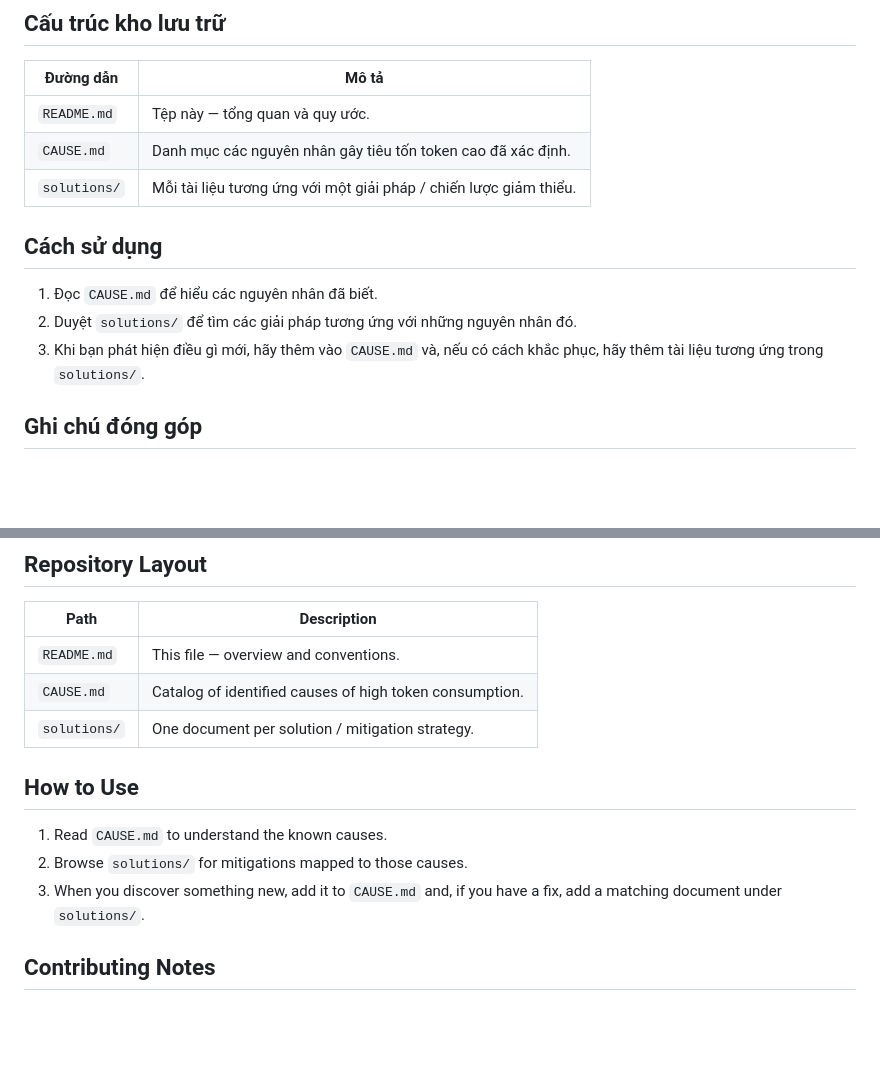
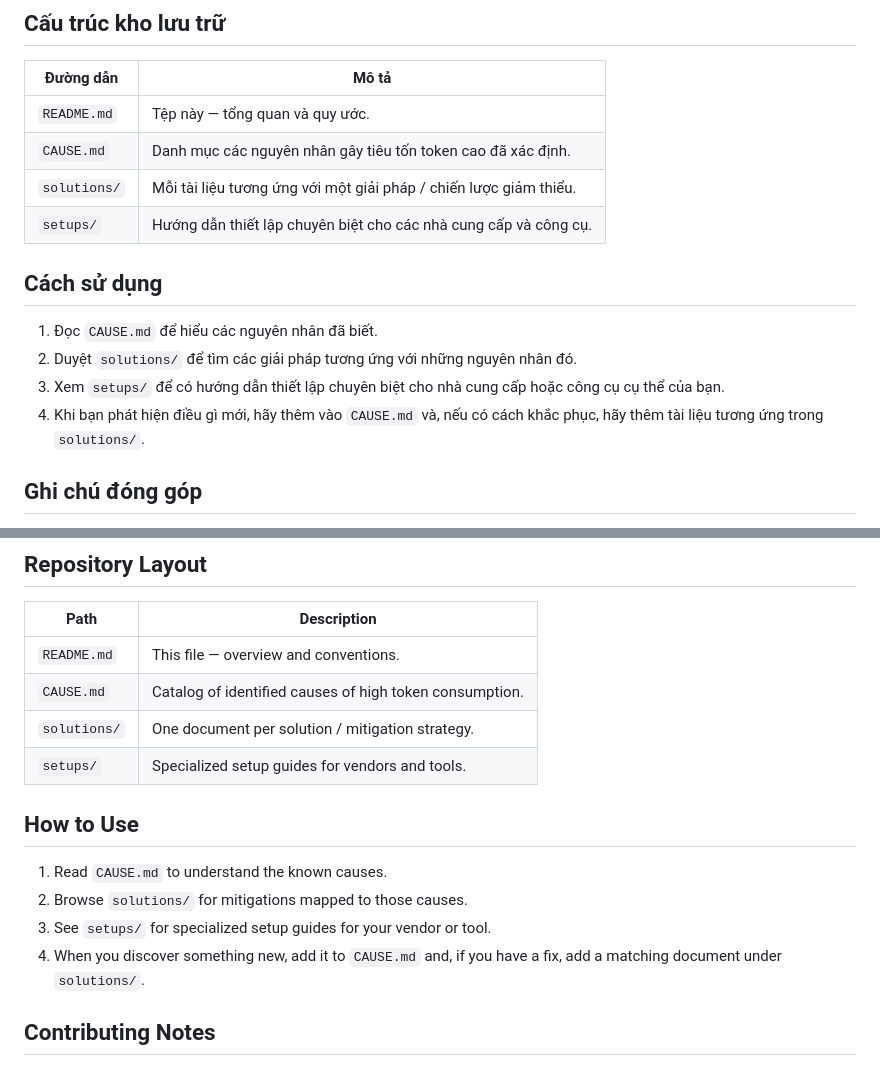
Before and after one commit to dungnm02/token-optimizer, a Markdown page: README.md, 2 parts joined by grey strips. GitHub-like rendering; blank space fills up the shorter version.

Commit message:
docs: update README to mention setups/ folder

```diff
--- a/README.md
+++ b/README.md
@@ -17,12 +17,14 @@ nó chỉ chứa ghi chú, phân tích và tài liệu tham khảo — không ph
 | `README.md` | Tệp này — tổng quan và quy ước. |
 | `CAUSE.md` | Danh mục các nguyên nhân gây tiêu tốn token cao đã xác định. |
 | `solutions/` | Mỗi tài liệu tương ứng với một giải pháp / chiến lược giảm thiểu. |
+| `setups/` | Hướng dẫn thiết lập chuyên biệt cho các nhà cung cấp và công cụ. |
 
 ## Cách sử dụng
 
 1. Đọc `CAUSE.md` để hiểu các nguyên nhân đã biết.
 2. Duyệt `solutions/` để tìm các giải pháp tương ứng với những nguyên nhân đó.
-3. Khi bạn phát hiện điều gì mới, hãy thêm vào `CAUSE.md` và, nếu có cách khắc
+3. Xem `setups/` để có hướng dẫn thiết lập chuyên biệt cho nhà cung cấp hoặc công cụ cụ thể của bạn.
+4. Khi bạn phát hiện điều gì mới, hãy thêm vào `CAUSE.md` và, nếu có cách khắc
    phục, hãy thêm tài liệu tương ứng trong `solutions/`.
 
 ## Ghi chú đóng góp
@@ -102,12 +104,14 @@ notes, analysis, and reference material — not application code.
 | `README.md` | This file — overview and conventions. |
 | `CAUSE.md` | Catalog of identified causes of high token consumption. |
 | `solutions/` | One document per solution / mitigation strategy. |
+| `setups/` | Specialized setup guides for vendors and tools. |
 
 ## How to Use
 
 1. Read `CAUSE.md` to understand the known causes.
 2. Browse `solutions/` for mitigations mapped to those causes.
-3. When you discover something new, add it to `CAUSE.md` and, if you have a
+3. See `setups/` for specialized setup guides for your vendor or tool.
+4. When you discover something new, add it to `CAUSE.md` and, if you have a
    fix, add a matching document under `solutions/`.
 
 ## Contributing Notes
```
